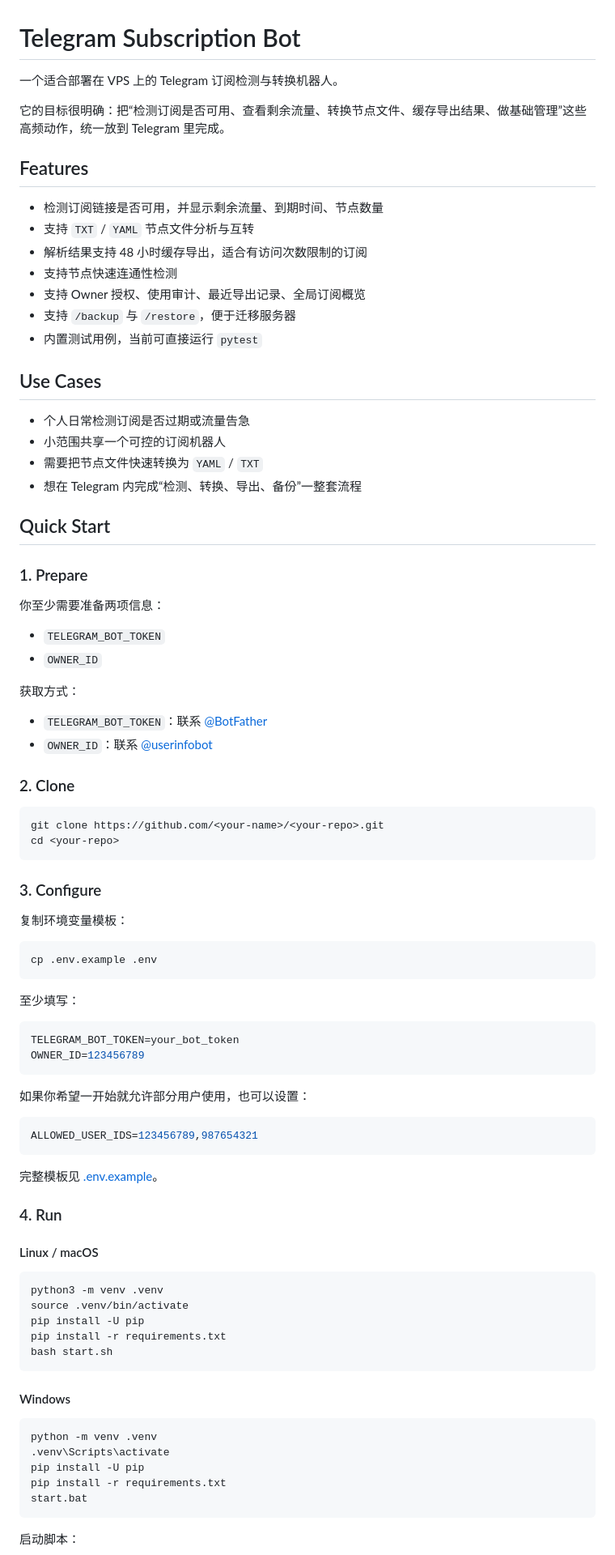
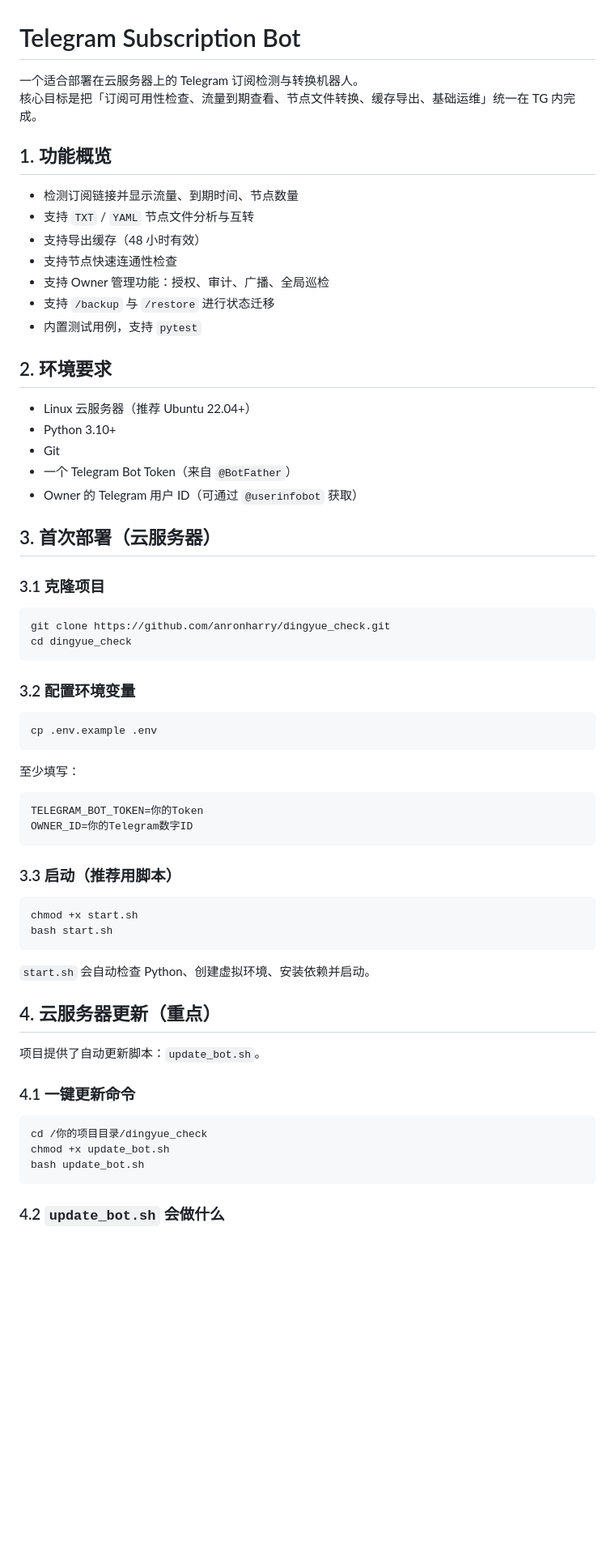
Before and after one commit to anronharry/dingyue_check, a Markdown page: README.md, the part around one of its changes. Shown at 81% size. Drawn GitHub-style; blank space fills up the shorter version.

Commit message:
docs: expand README with cloud deployment and update guide

````diff
--- a/README.md
+++ b/README.md
@@ -1,50 +1,36 @@
 # Telegram Subscription Bot
 
-一个适合部署在 VPS 上的 Telegram 订阅检测与转换机器人。
+一个适合部署在云服务器上的 Telegram 订阅检测与转换机器人。
+核心目标是把「订阅可用性检查、流量到期查看、节点文件转换、缓存导出、基础运维」统一在 TG 内完成。
 
-它的目标很明确：把“检测订阅是否可用、查看剩余流量、转换节点文件、缓存导出结果、做基础管理”这些高频动作，统一放到 Telegram 里完成。
+## 1. 功能概览
 
-## Features
+- 检测订阅链接并显示流量、到期时间、节点数量
+- 支持 `TXT` / `YAML` 节点文件分析与互转
+- 支持导出缓存（48 小时有效）
+- 支持节点快速连通性检查
+- 支持 Owner 管理功能：授权、审计、广播、全局巡检
+- 支持 `/backup` 与 `/restore` 进行状态迁移
+- 内置测试用例，支持 `pytest`
 
-- 检测订阅链接是否可用，并显示剩余流量、到期时间、节点数量
-- 支持 `TXT` / `YAML` 节点文件分析与互转
-- 解析结果支持 48 小时缓存导出，适合有访问次数限制的订阅
-- 支持节点快速连通性检测
-- 支持 Owner 授权、使用审计、最近导出记录、全局订阅概览
-- 支持 `/backup` 与 `/restore`，便于迁移服务器
-- 内置测试用例，当前可直接运行 `pytest`
+## 2. 环境要求
 
-## Use Cases
+- Linux 云服务器（推荐 Ubuntu 22.04+）
+- Python 3.10+
+- Git
+- 一个 Telegram Bot Token（来自 `@BotFather`）
+- Owner 的 Telegram 用户 ID（可通过 `@userinfobot` 获取）
 
-- 个人日常检测订阅是否过期或流量告急
-- 小范围共享一个可控的订阅机器人
-- 需要把节点文件快速转换为 `YAML` / `TXT`
-- 想在 Telegram 内完成“检测、转换、导出、备份”一整套流程
+## 3. 首次部署（云服务器）
 
-## Quick Start
-
-### 1. Prepare
-
-你至少需要准备两项信息：
-
-- `TELEGRAM_BOT_TOKEN`
-- `OWNER_ID`
-
-获取方式：
-
-- `TELEGRAM_BOT_TOKEN`：联系 [@BotFather](https://t.me/BotFather)
-- `OWNER_ID`：联系 [@userinfobot](https://t.me/userinfobot)
-
-### 2. Clone
+### 3.1 克隆项目
 
 ```bash
-git clone https://github.com/<your-name>/<your-repo>.git
-cd <your-repo>
+git clone https://github.com/anronharry/dingyue_check.git
+cd dingyue_check
 ```
 
-### 3. Configure
-
-复制环境变量模板：
+### 3.2 配置环境变量
 
 ```bash
 cp .env.example .env
@@ -53,39 +39,30 @@ cp .env.example .env
 至少填写：
 
 ```env
-TELEGRAM_BOT_TOKEN=your_bot_token
-OWNER_ID=123456789
+TELEGRAM_BOT_TOKEN=你的Token
+OWNER_ID=你的Telegram数字ID
 ```
 
-如果你希望一开始就允许部分用户使用，也可以设置：
-
-```env
-ALLOWED_USER_IDS=123456789,987654321
-```
-
-完整模板见 [.env.example](.env.example)。
-
-### 4. Run
-
-#### Linux / macOS
+### 3.3 启动（推荐用脚本）
 
 ```bash
-python3 -m venv .venv
-source .venv/bin/activate
-pip install -U pip
-pip install -r requirements.txt
+chmod +x start.sh
 bash start.sh
 ```
 
-#### Windows
+`start.sh` 会自动检查 Python、创建虚拟环境、安装依赖并启动。
 
-```bat
-python -m venv .venv
-.venv\Scripts\activate
-pip install -U pip
-pip install -r requirements.txt
-start.bat
+## 4. 云服务器更新（重点）
+
+项目提供了自动更新脚本：`update_bot.sh`。
+
+### 4.1 一键更新命令
+
+```bash
+cd /你的项目目录/dingyue_check
+chmod +x update_bot.sh
+bash update_bot.sh
 ```
 
-启动脚本：
+### 4.2 `update_bot.sh` 会做什么
 
````
Also changed, not shown: other parts of README.md (+110 -103 lines).
